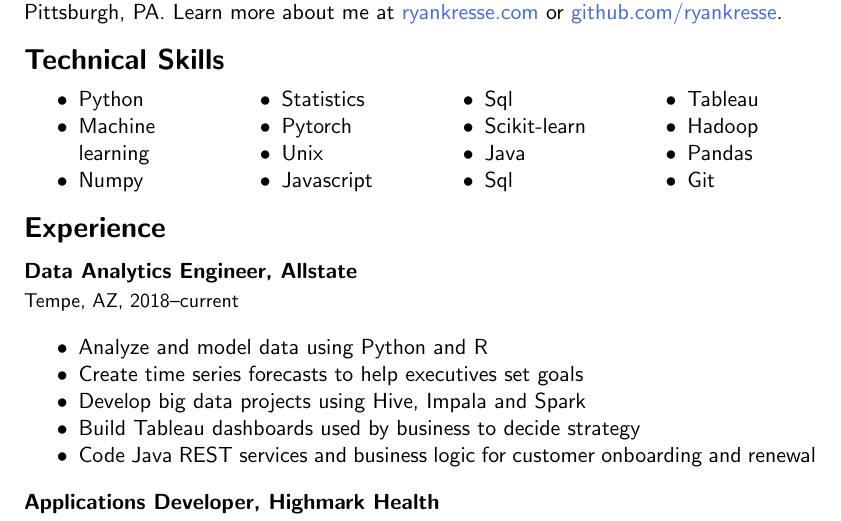
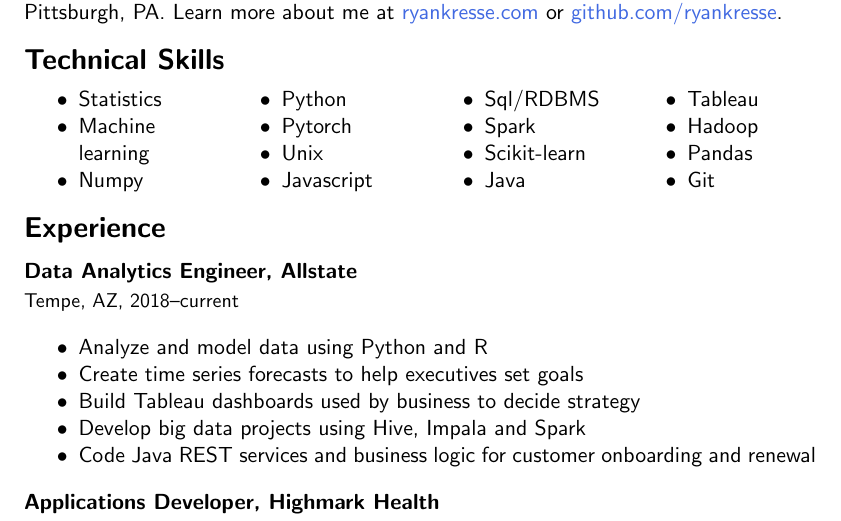
Before and after one commit to ryankresse/resume, a LaTeX document (ryan_kresse.tex): part of page 1 of 2, cut so that both start at the same text. Compiled offline with pdfLaTeX.

Commit message:
finishes

```diff
--- a/ryan_kresse.tex
+++ b/ryan_kresse.tex
@@ -37,22 +37,22 @@
 	I'm a data analytics engineer seeking a statistics and machine learning position in \newline Pittsburgh, PA. Learn more about me at \href{http://ryankresse.com/blog}{ryankresse.com} or \href{https://github.com/ryankresse}{github.com/ryankresse}.
 	\section{Technical Skills}
 		\begin{multicols}{4}
-			\begin{itemize}
-				\item Python
+				\begin{itemize}
+				\item Statistics
 				\item Machine learning
 				\item Numpy
 
 				\columnbreak
-				\item Statistics
+				\item Python
 				\item Pytorch
 				\item Unix
 				\item Javascript
 
 				\columnbreak
-				\item Sql
+				\item Sql/RDBMS
+				\item Spark
 				\item Scikit-learn
 				\item Java
-				\item Sql
 
 				\columnbreak
 				\item Tableau
@@ -73,8 +73,8 @@
 	\begin{itemize}
 	\item Analyze and model data using Python and R
 	\item Create time series forecasts to help executives set goals
+	\item Build Tableau dashboards used by business to decide strategy
 	\item Develop big data projects using Hive, Impala and Spark
-	\item Build Tableau dashboards used by business to decide strategy
 	\item Code Java REST services and business logic for customer onboarding and renewal
 	\end{itemize}
 
```
